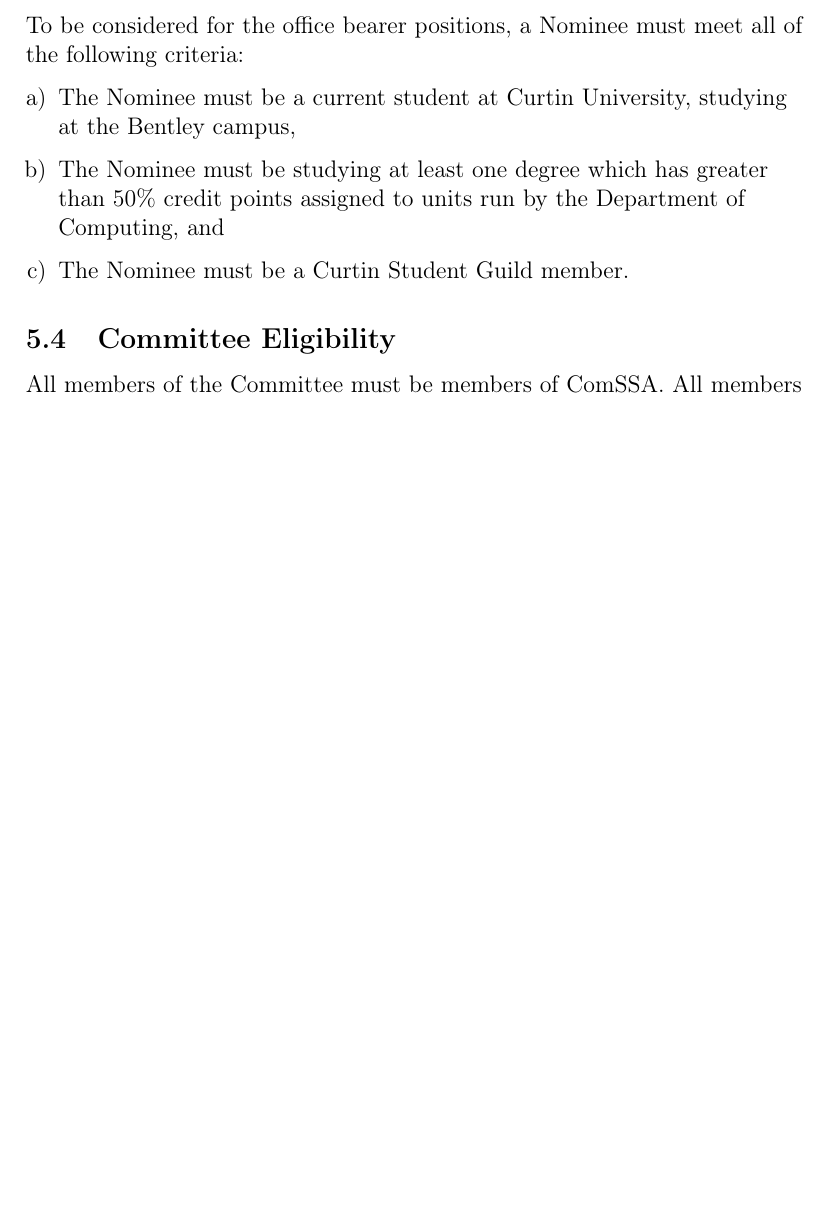
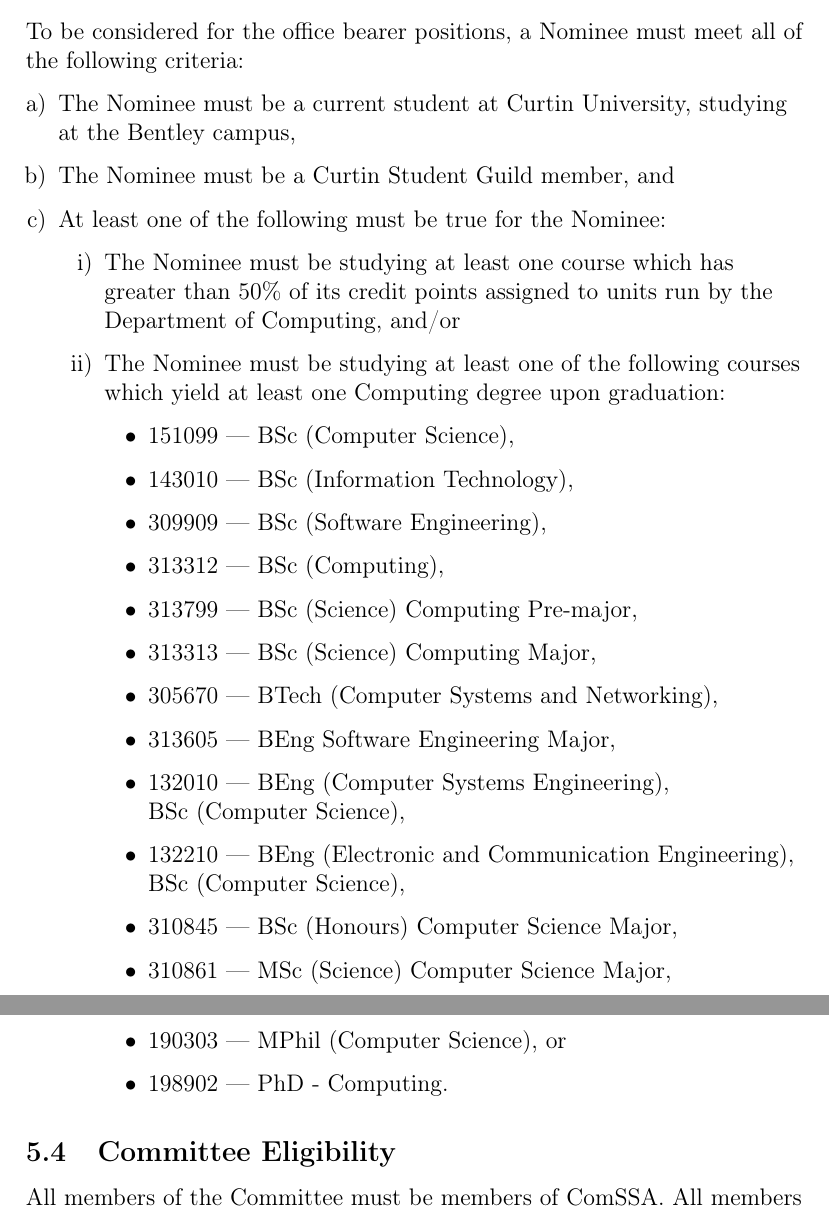
Before and after one commit to ComSSA/misc, a LaTeX document (constitution.tex): part of page 5 of 16 before the commit and two parts of pages 5 and 6 of 17 after it, the two joined at a grey line, cut so that both start at the same text, the shorter picture padded with empty space. Compiled offline with pdfLaTeX.

Commit message:
allow all students studying for a Computing degree to bear office
The current rule which requires candidates to be studying a course
with over 50% credit points in Computing units excludes students
of double degree courses which yield a Computing degree, such as
132210 and 132010.

In the context of double degree courses, units belonging to each
constituent degree are not specified.

A simple addition of an alternative criterion such as 'studying a
course administered by the School of Electrical Engineering and
Computing' is no longer possible because most of the popular
Computing majors have moved to being under the purview of the School
of Science. A course whitelist is thus unfortunately necessary.

```diff
--- a/constitution.tex
+++ b/constitution.tex
@@ -166,8 +166,28 @@
 
 \begin{enumerate}[a)]
 	\item The Nominee must be a current student at Curtin University, studying at the Bentley campus,
-	\item The Nominee must be studying at least one degree which has greater than 50\% credit points assigned to units run by the Department of Computing, and
-	\item The Nominee must be a Curtin Student Guild member.
+	\item The Nominee must be a Curtin Student Guild member, and
+	\item At least one of the following must be true for the Nominee:
+	\begin{enumerate}[i)]
+		\item The Nominee must be studying at least one course which has greater than 50\% of its credit points assigned to units run by the Department of Computing, and/or
+		\item The Nominee must be studying at least one of the following courses which yield at least one Computing degree upon graduation:
+		\begin{itemize}
+			\item 151099 --- BSc (Computer Science),
+			\item 143010 --- BSc (Information Technology),
+			\item 309909 --- BSc (Software Engineering),
+			\item 313312 --- BSc (Computing),
+			\item 313799 --- BSc (Science) Computing Pre-major,
+			\item 313313 --- BSc (Science) Computing Major,
+			\item 305670 --- BTech (Computer Systems and Networking),
+			\item 313605 --- BEng Software Engineering Major,
+			\item 132010 --- BEng (Computer Systems Engineering), \\ BSc (Computer Science),
+			\item 132210 --- BEng (Electronic and Communication Engineering), \\ BSc (Computer Science),
+			\item 310845 --- BSc (Honours) Computer Science Major,
+			\item 310861 --- MSc (Science) Computer Science Major,
+			\item 190303 --- MPhil (Computer Science), or
+			\item 198902 --- PhD - Computing.
+		\end{itemize}
+	\end{enumerate}
 \end{enumerate}
 
 \subsection{Committee Eligibility}
```
